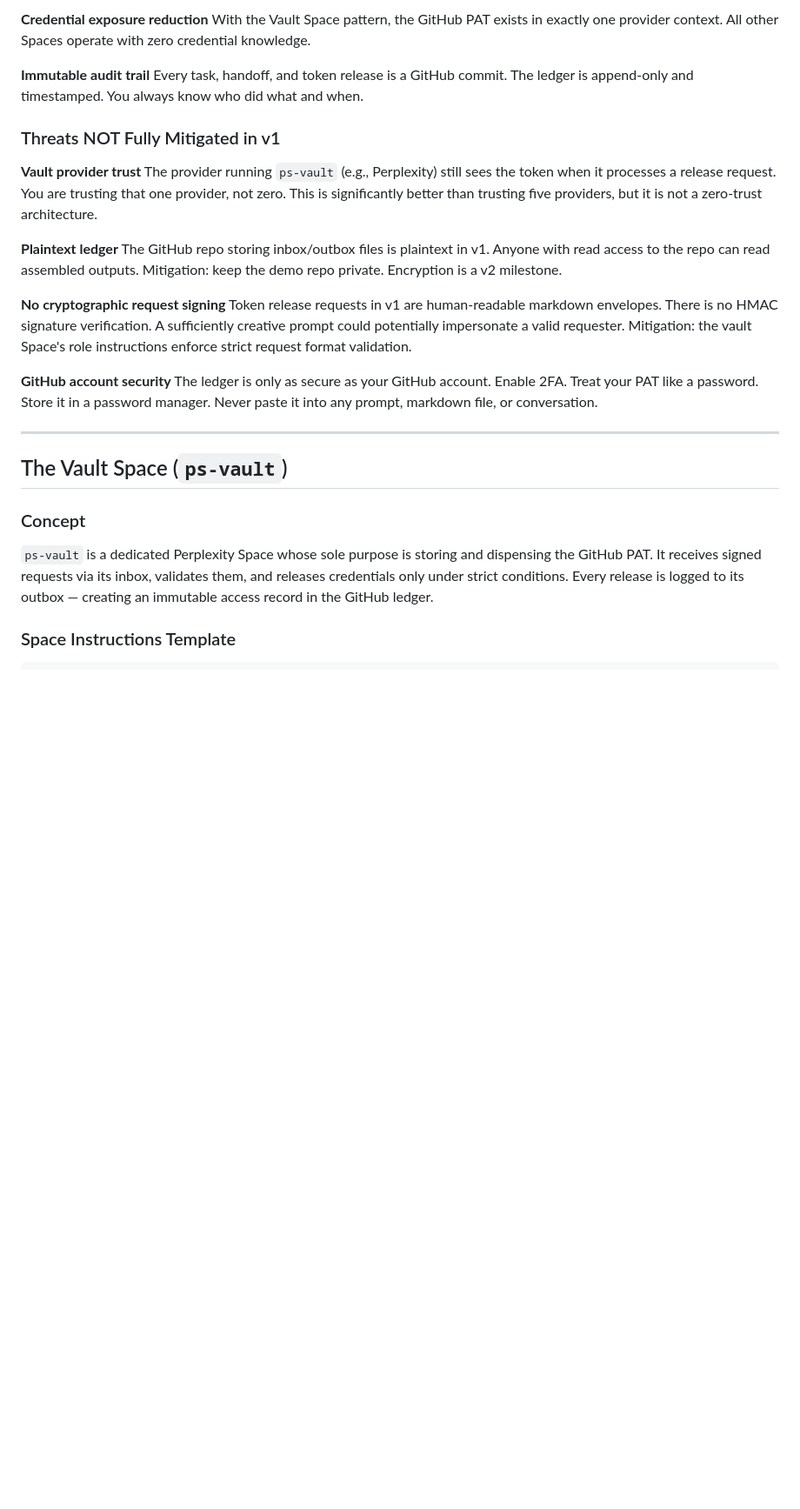
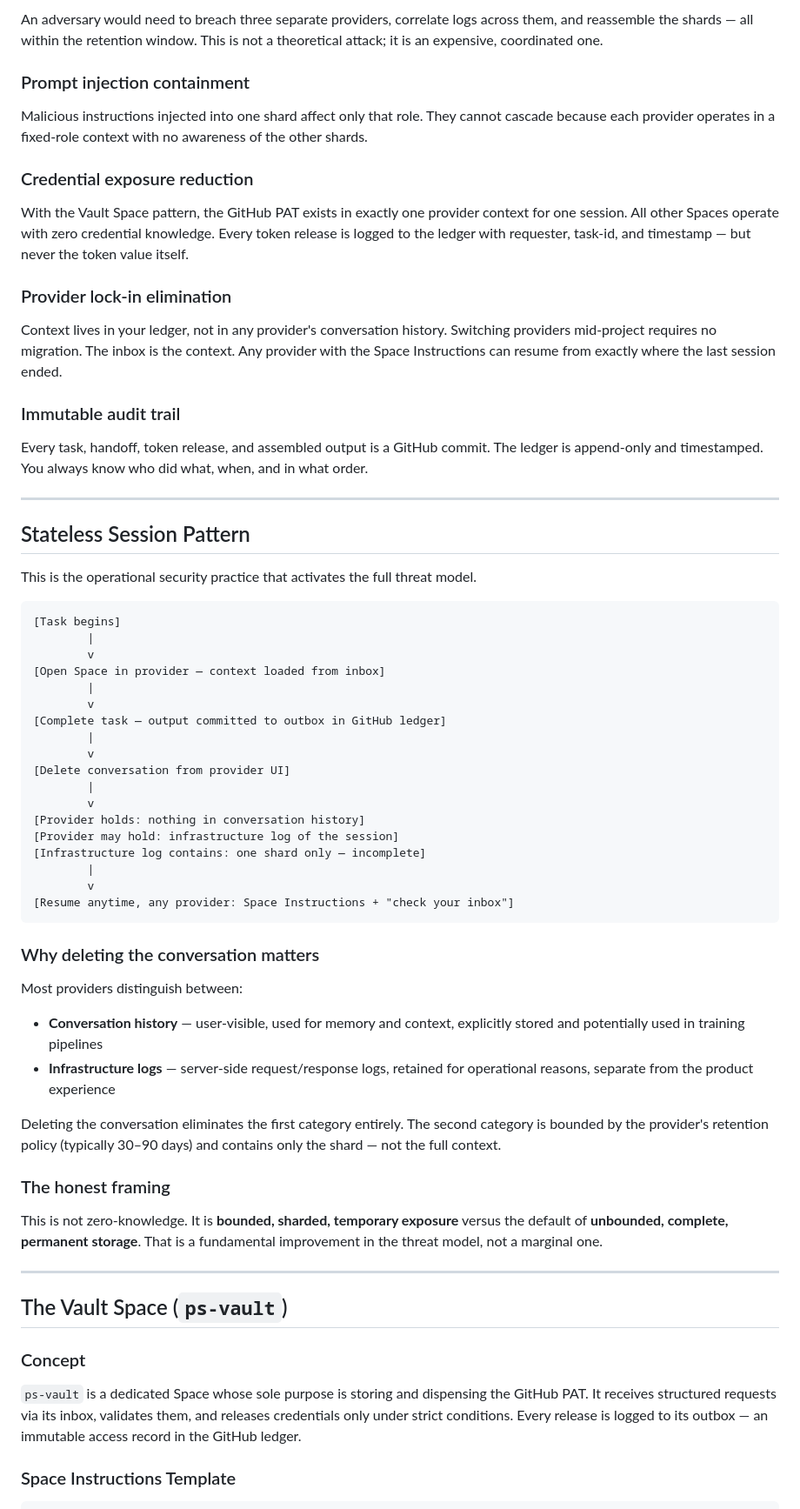
Before and after one commit to nothinginfinity/prompt-sharding, a Markdown page: SECURITY.md, the part around one of its changes. Shown at 87% size. Rendered like a GitHub page; blank space fills up the shorter version.

Commit message:
docs: rewrite SECURITY.md with stateless sessions + sharded log exposure model

````diff
--- a/SECURITY.md
+++ b/SECURITY.md
@@ -53,33 +87,71 @@ with a fixed role definition.
+An adversary would need to breach three separate providers, correlate logs
+across them, and reassemble the shards — all within the retention window.
+This is not a theoretical attack; it is an expensive, coordinated one.
+
+### Prompt injection containment
+Malicious instructions injected into one shard affect only that role.
+They cannot cascade because each provider operates in a fixed-role context
+with no awareness of the other shards.
+
+### Credential exposure reduction
 With the Vault Space pattern, the GitHub PAT exists in exactly one provider
-context. All other Spaces operate with zero credential knowledge.
+context for one session. All other Spaces operate with zero credential knowledge.
+Every token release is logged to the ledger with requester, task-id, and
+timestamp — but never the token value itself.
 
-**Immutable audit trail**
-Every task, handoff, and token release is a GitHub commit. The ledger is
-append-only and timestamped. You always know who did what and when.
+### Provider lock-in elimination
+Context lives in your ledger, not in any provider's conversation history.
+Switching providers mid-project requires no migration. The inbox is the
+context. Any provider with the Space Instructions can resume from exactly
+where the last session ended.
 
-### Threats NOT Fully Mitigated in v1
+### Immutable audit trail
+Every task, handoff, token release, and assembled output is a GitHub commit.
+The ledger is append-only and timestamped. You always know who did what,
+when, and in what order.
 
-**Vault provider trust**
-The provider running `ps-vault` (e.g., Perplexity) still sees the token
-when it processes a release request. You are trusting that one provider,
-not zero. This is significantly better than trusting five providers, but
-it is not a zero-trust architecture.
+---
 
-**Plaintext ledger**
-The GitHub repo storing inbox/outbox files is plaintext in v1. Anyone
-with read access to the repo can read assembled outputs. Mitigation:
-keep the demo repo private. Encryption is a v2 milestone.
+## Stateless Session Pattern
 
-**No cryptographic request signing**
-Token release requests in v1 are human-readable markdown envelopes.
-There is no HMAC signature verification. A sufficiently creative prompt
-could potentially impersonate a valid requester. Mitigation: the vault
-Space's role instructions enforce strict request format validation.
+This is the operational security practice that activates the full threat model.
 
-**GitHub account security**
-The ledger is only as secure as your GitHub account. Enable 2FA.
-Treat your PAT like a password. Store it in a password manager.
-Never paste it into any prompt, markdown file, or conversation.
+```
+[Task begins]
+        |
+        v
+[Open Space in provider — context loaded from inbox]
+        |
+        v
+[Complete task — output committed to outbox in GitHub ledger]
+        |
+        v
+[Delete conversation from provider UI]
+        |
+        v
+[Provider holds: nothing in conversation history]
+[Provider may hold: infrastructure log of the session]
+[Infrastructure log contains: one shard only — incomplete]
+        |
+        v
+[Resume anytime, any provider: Space Instructions + "check your inbox"]
+```
+
+### Why deleting the conversation matters
+Most providers distinguish between:
+- **Conversation history** — user-visible, used for memory and context, explicitly
+  stored and potentially used in training pipelines
+- **Infrastructure logs** — server-side request/response logs, retained for
+  operational reasons, separate from the product experience
+
+Deleting the conversation eliminates the first category entirely. The second
+category is bounded by the provider's retention policy (typically 30–90 days)
+and contains only the shard — not the full context.
+
+### The honest framing
+This is not zero-knowledge. It is **bounded, sharded, temporary exposure**
+versus the default of **unbounded, complete, permanent storage**. That is a
+fundamental improvement in the threat model, not a marginal one.
 
 ---
 
@@ -87,11 +159,10 @@ Never paste it into any prompt, markdown file, or conversation.
 
 ### Concept
 
-`ps-vault` is a dedicated Perplexity Space whose sole purpose is storing
-and dispensing the GitHub PAT. It receives signed requests via its inbox,
-validates them, and releases credentials only under strict conditions.
-Every release is logged to its outbox — creating an immutable access record
-in the GitHub ledger.
+`ps-vault` is a dedicated Space whose sole purpose is storing and dispensing
+the GitHub PAT. It receives structured requests via its inbox, validates them,
+and releases credentials only under strict conditions. Every release is logged
+to its outbox — an immutable access record in the GitHub ledger.
 
 ### Space Instructions Template
 
````
Also changed, not shown: other parts of SECURITY.md (+97 -85 lines).
